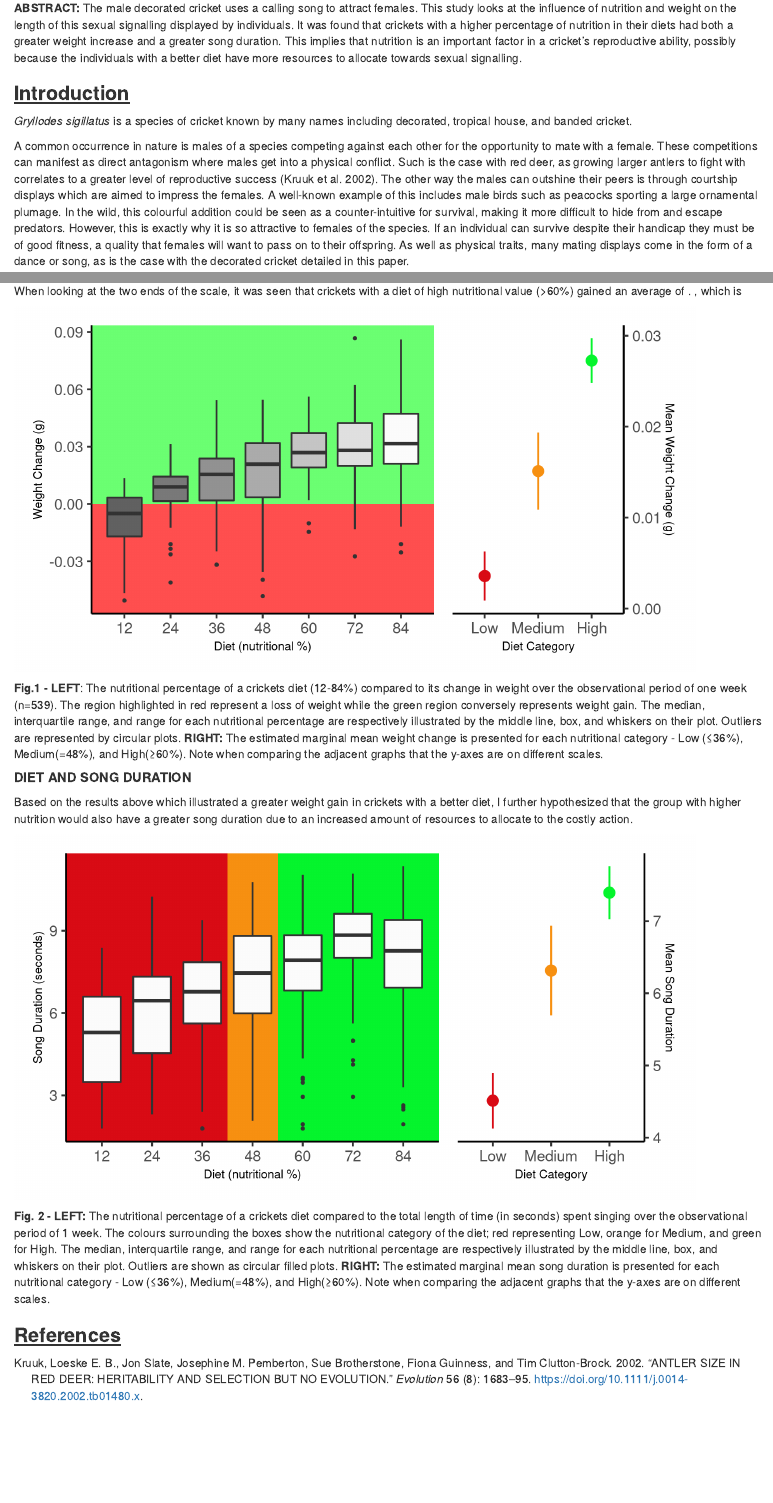
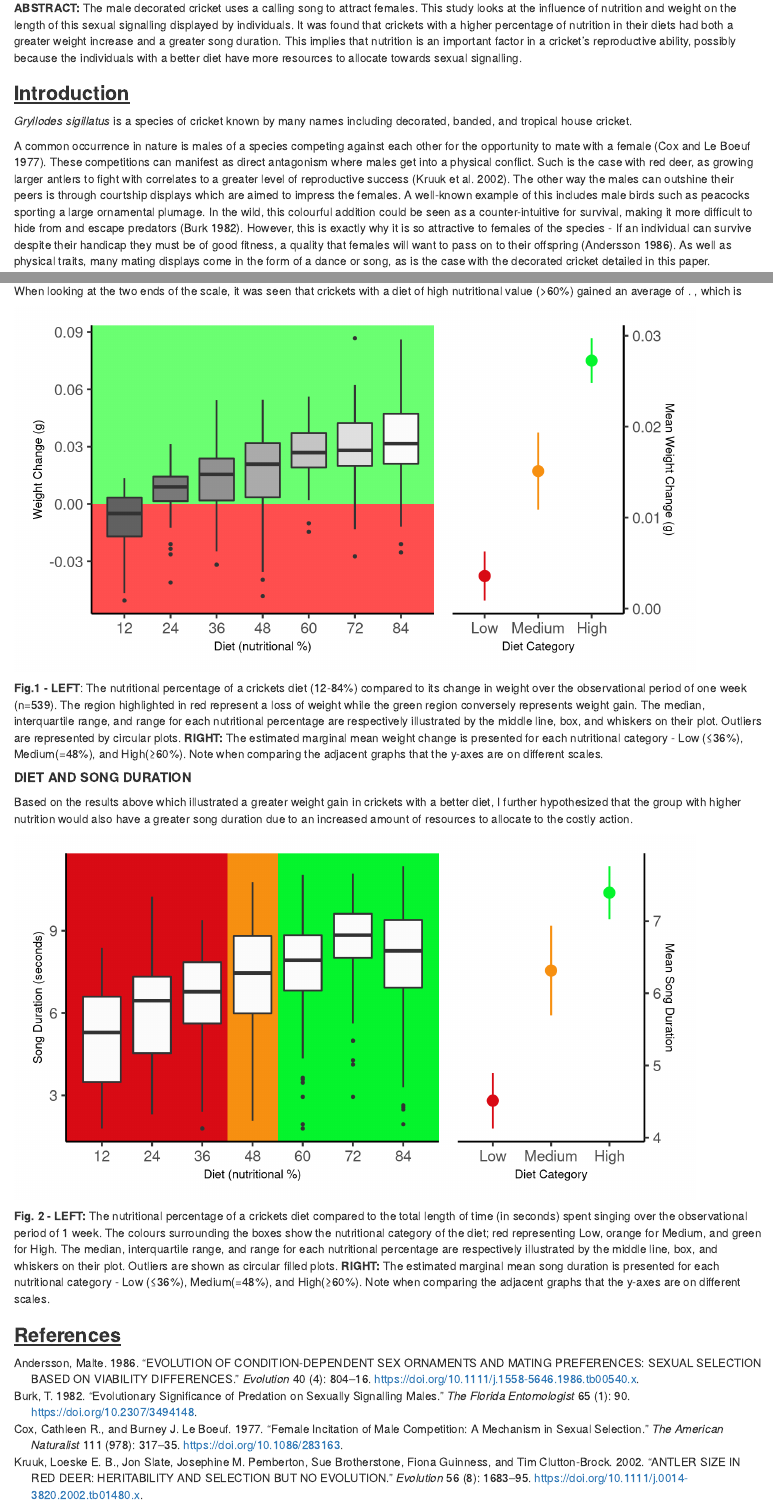
Before and after one commit to UEABIO/assignment002-2023-eloise26malam, an R Markdown document (Scripts/Report.Rmd): the page in a window 1100 px wide, from 180 px down, and a second part further down, joined at a grey line. The pictures show the output file Scripts/Report.html that the author committed with the source, opened offline.

Commit message:
adding references

```diff
--- a/Scripts/Report.Rmd
+++ b/Scripts/Report.Rmd
@@ -10,9 +10,10 @@ bibliography: references.bib
 
 ### [**Introduction**]{.underline}
 
-*Gryllodes sigillatus* is a species of cricket known by many names including decorated, tropical house, and banded cricket.
+*Gryllodes sigillatus* is a species of cricket known by many names including decorated,
+banded, and tropical house cricket.
 
-A common occurrence in nature is males of a species competing against each other for the opportunity to mate with a female. These competitions can manifest as direct antagonism where males get into a physical conflict. Such is the case with red deer, as growing larger antlers to fight with correlates to a greater level of reproductive success [@kruuk2002]. The other way the males can outshine their peers is through courtship displays which are aimed to impress the females. A well-known example of this includes male birds such as peacocks sporting a large ornamental plumage. In the wild, this colourful addition could be seen as a counter-intuitive for survival, making it more difficult to hide from and escape predators. However, this is exactly why it is so attractive to females of the species. If an individual can survive despite their handicap they must be of good fitness, a quality that females will want to pass on to their offspring. As well as physical traits, many mating displays come in the form of a dance or song, as is the case with the decorated cricket detailed in this paper.
+A common occurrence in nature is males of a species competing against each other for the opportunity to mate with a female [@cox1977]. These competitions can manifest as direct antagonism where males get into a physical conflict. Such is the case with red deer, as growing larger antlers to fight with correlates to a greater level of reproductive success [@kruuk2002]. The other way the males can outshine their peers is through courtship displays which are aimed to impress the females. A well-known example of this includes male birds such as peacocks sporting a large ornamental plumage. In the wild, this colourful addition could be seen as a counter-intuitive for survival, making it more difficult to hide from and escape predators [@burk1982]. However, this is exactly why it is so attractive to females of the species - If an individual can survive despite their handicap they must be of good fitness, a quality that females will want to pass on to their offspring [@andersson1986]. As well as physical traits, many mating displays come in the form of a dance or song, as is the case with the decorated cricket detailed in this paper.
 
 ### [**Analysis**]{.underline}
 
--- a/Scripts/references.bib
+++ b/Scripts/references.bib
@@ -13,3 +13,47 @@
 	url = {http://dx.doi.org/10.1111/j.0014-3820.2002.tb01480.x},
 	langid = {en}
 }
+
+@article{cox1977,
+	title = {Female Incitation of Male Competition: A Mechanism in Sexual Selection},
+	author = {Cox, Cathleen R. and Le Boeuf, Burney J.},
+	year = {1977},
+	month = {03},
+	date = {1977-03},
+	journal = {The American Naturalist},
+	pages = {317--335},
+	volume = {111},
+	number = {978},
+	doi = {10.1086/283163},
+	url = {http://dx.doi.org/10.1086/283163},
+	langid = {en}
+}
+
+@article{burk1982,
+	title = {Evolutionary Significance of Predation on Sexually Signalling Males},
+	author = {Burk, T.},
+	year = {1982},
+	month = {03},
+	date = {1982-03},
+	journal = {The Florida Entomologist},
+	pages = {90},
+	volume = {65},
+	number = {1},
+	doi = {10.2307/3494148},
+	url = {http://dx.doi.org/10.2307/3494148}
+}
+
+@article{andersson1986,
+	title = {EVOLUTION OF CONDITION-DEPENDENT SEX ORNAMENTS AND MATING PREFERENCES: SEXUAL SELECTION BASED ON VIABILITY DIFFERENCES},
+	author = {Andersson, Malte},
+	year = {1986},
+	month = {07},
+	date = {1986-07},
+	journal = {Evolution},
+	pages = {804--816},
+	volume = {40},
+	number = {4},
+	doi = {10.1111/j.1558-5646.1986.tb00540.x},
+	url = {http://dx.doi.org/10.1111/j.1558-5646.1986.tb00540.x},
+	langid = {en}
+}
```
Also changed, not shown: Scripts/Report.html.
